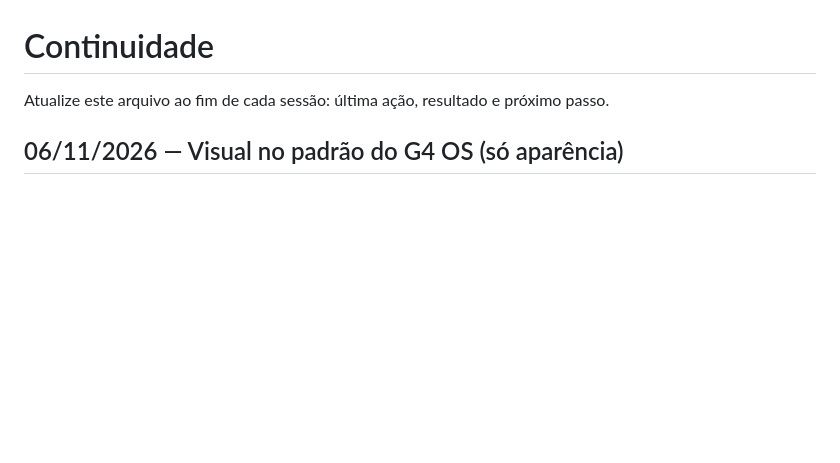
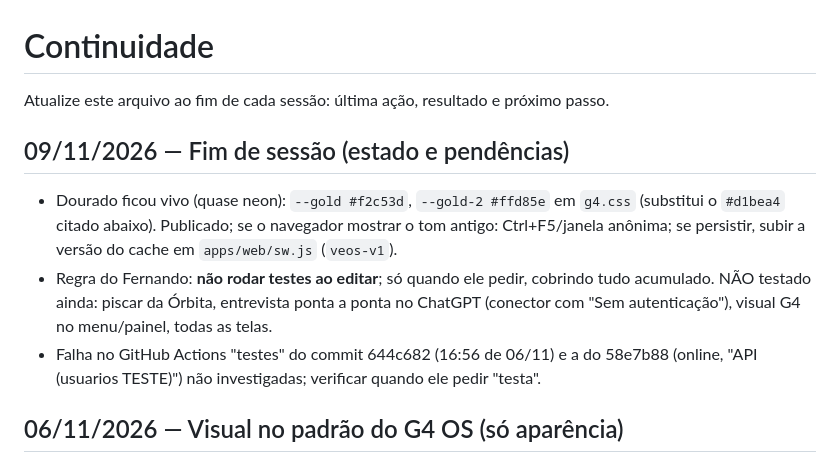
Before and after one commit to voiceambientesinteligentes/VEOS, a Markdown page: docs/CONTINUIDADE.md, the part around the change. Rendered like a GitHub page; blank space fills up the shorter version.

Commit message:
docs: fim de sessao 09/11 (dourado vivo, pendencias de teste)
Co-Authored-By: Claude Sonnet 5.5 <noreply@anthropic.com>

```diff
--- a/docs/CONTINUIDADE.md
+++ b/docs/CONTINUIDADE.md
@@ -1,6 +1,11 @@
 # Continuidade
 
 Atualize este arquivo ao fim de cada sessão: última ação, resultado e próximo passo.
+
+## 09/11/2026 — Fim de sessão (estado e pendências)
+- Dourado ficou vivo (quase neon): `--gold #f2c53d`, `--gold-2 #ffd85e` em `g4.css` (substitui o `#d1bea4` citado abaixo). Publicado; se o navegador mostrar o tom antigo: Ctrl+F5/janela anônima; se persistir, subir a versão do cache em `apps/web/sw.js` (`veos-v1`).
+- Regra do Fernando: **não rodar testes ao editar**; só quando ele pedir, cobrindo tudo acumulado. NÃO testado ainda: piscar da Órbita, entrevista ponta a ponta no ChatGPT (conector com "Sem autenticação"), visual G4 no menu/painel, todas as telas.
+- Falha no GitHub Actions "testes" do commit 644c682 (16:56 de 06/11) e a do 58e7b88 (online, "API (usuarios TESTE)") não investigadas; verificar quando ele pedir "testa".
 
 ## 06/11/2026 — Visual no padrão do G4 OS (só aparência)
 - Pedido do Fernando: replicar o design do aplicativo G4 OS (instalado no computador dele) mantendo o fundo preto do VEOS. Valores lidos das variáveis de tema do app instalado (somente leitura, nada copiado além de números/nomes de fontes).
```
